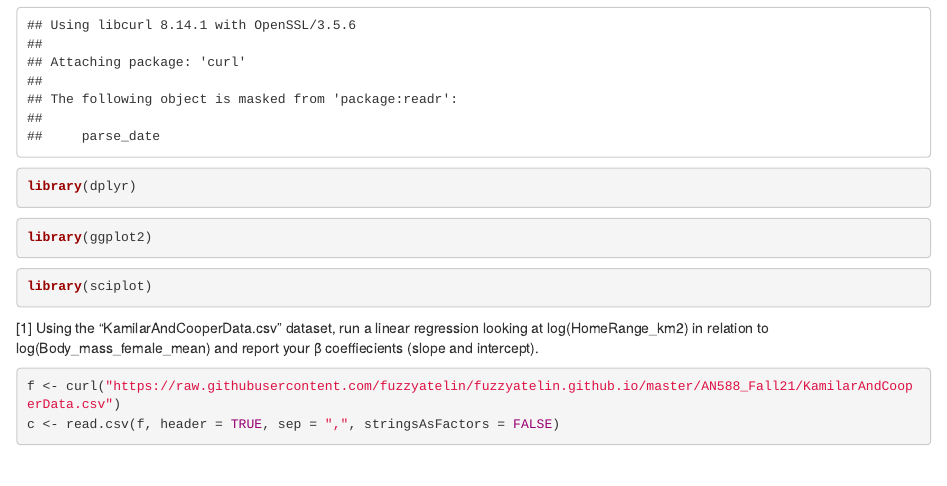
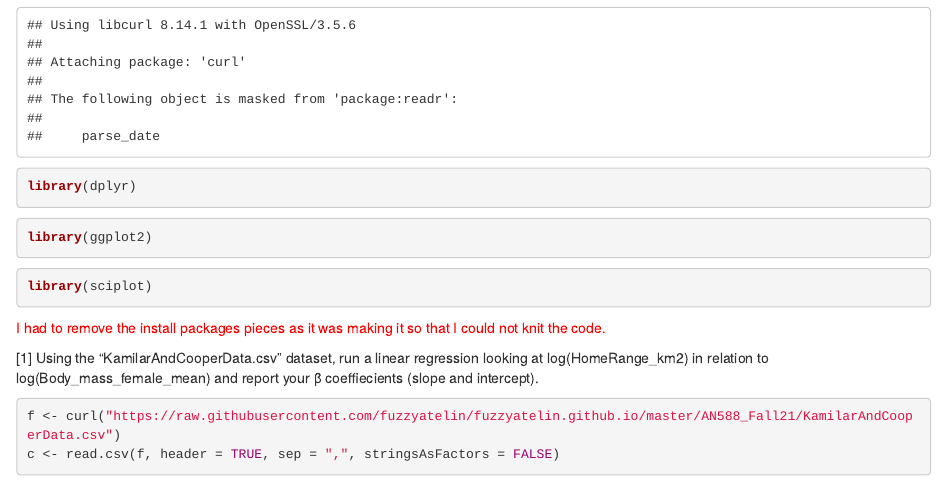
Before and after one commit to maekell98/AN588_Boots_nkelley, an R Markdown document (nkelley_PeerCommentary_fshortIV_05.Rmd): the page in a window 1100 px wide, from 380 px down. Rendered offline with R 4.5, knitr and Pandoc, with nearby package versions; some code elsewhere in the file could not run offline.

Commit message:
Final Commit

````diff
--- a/nkelley_PeerCommentary_fshortIV_05.Rmd
+++ b/nkelley_PeerCommentary_fshortIV_05.Rmd
@@ -21,6 +21,8 @@ library(ggplot2)
 
 library(sciplot)
 ```
+
+<span style="color: red;">I had to remove the install packages pieces as it was making it so that I could not knit the code.</span>
 
 [1] Using the “KamilarAndCooperData.csv” dataset, run a linear regression looking at log(HomeRange_km2) in relation to log(Body_mass_female_mean) and report your β
  coeffiecients (slope and intercept).
````
Also changed, not shown: nkelley_PeerCommentary_fshortIV_05.html (added).
